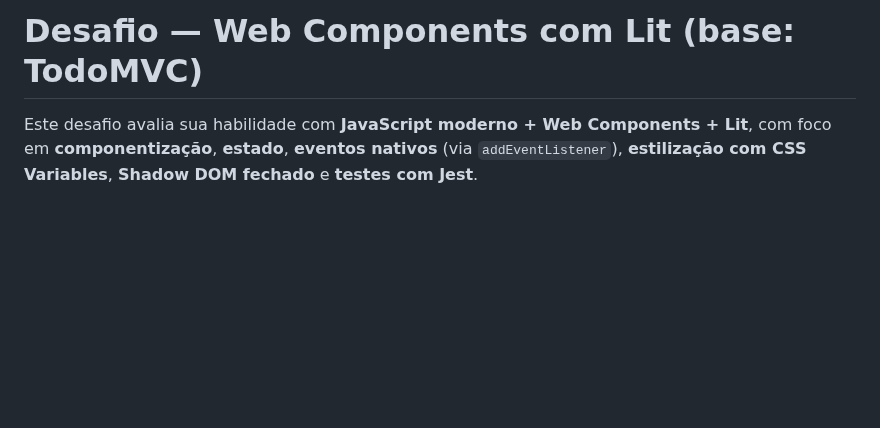
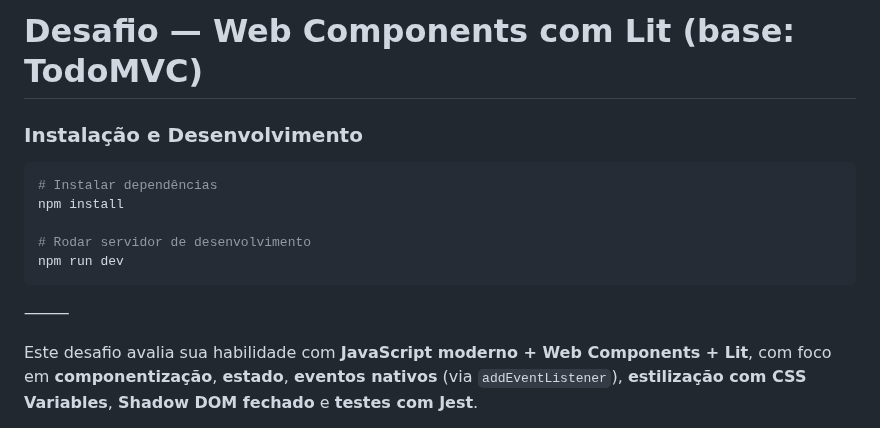
Before and after one commit to DIEGOHORVATTI/litjs-todo-vturb, a Markdown page: README.md, the part around one of its changes. Drawn GitHub-style; blank space fills up the shorter version.

Commit message:
docs: Update README with installation and development instructions

````diff
--- a/README.md
+++ b/README.md
@@ -1,4 +1,16 @@
 # Desafio — Web Components com Lit (base: TodoMVC)
+
+### Instalação e Desenvolvimento
+
+```bash
+# Instalar dependências
+npm install
+
+# Rodar servidor de desenvolvimento
+npm run dev
+```
+
+⸻
 
 Este desafio avalia sua habilidade com **JavaScript moderno + Web Components + Lit**, com foco em **componentização**, **estado**, **eventos nativos** (via `addEventListener`), **estilização com CSS Variables**, **Shadow DOM fechado** e **testes com Jest**.
 
````
Also changed, not shown: other parts of README.md (+4 -0 lines).
